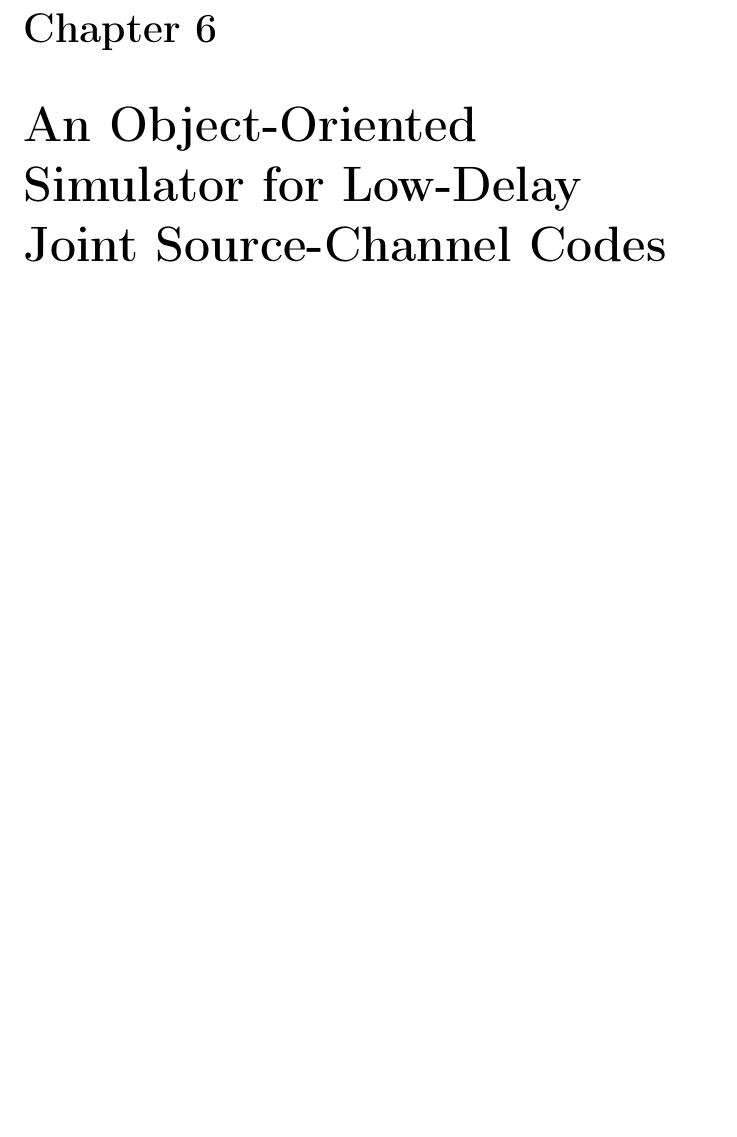
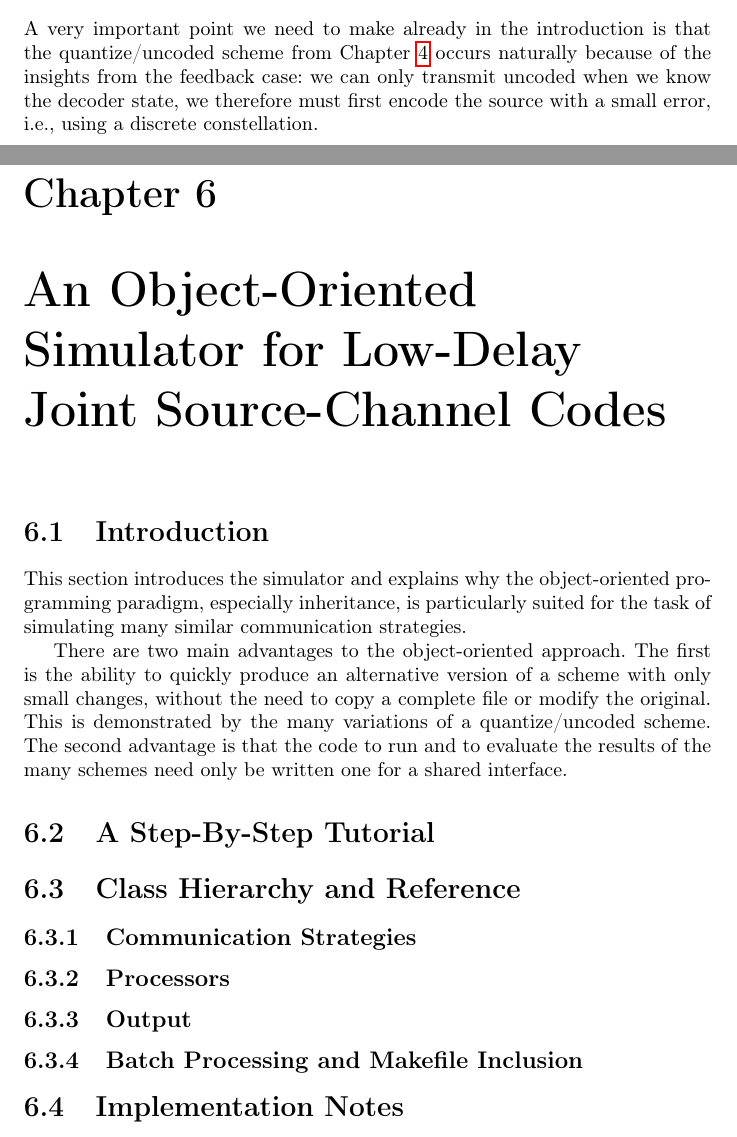
Before and after one commit to infogrind/phd_thesis, a LaTeX thesis (thesis.tex, which reads ch_intro.tex, ch_simulator.tex): part of page 35 of 39 before the commit and two parts of pages 5 and 35 of 39 after it, the two joined at a grey line, cut at the place of the change, the shorter picture padded with empty space. Compiled offline with pdfLaTeX.

Commit message:
Added outline of simulator chapter. Added a note about the argumentation line in the introduction. Added \labels to chapters.
git-svn-id: svn+ssh://dionysos/volume1/homes/marius/svnroot/epfldocs/work@555 2b8fe21e-8702-0410-8809-fff53b49c4e2

```diff
--- a/ch_intro.tex
+++ b/ch_intro.tex
@@ -1 +1,7 @@
 \chapter{Introduction}
+
+A very important point we need to make already in the introduction is that the
+quantize\slash uncoded scheme from Chapter~\ref{ch:qescheme} occurs naturally
+because of the insights from the feedback case: we can only transmit uncoded
+when we know the decoder state, we therefore must first encode the source with a
+small error, \ie, using a discrete constellation.
--- a/ch_simulator.tex
+++ b/ch_simulator.tex
@@ -1,2 +1,32 @@
 \chapter[A Simulator for Joint Source-Channel Codes]%
 {An Object-Oriented Simulator for Low-Delay Joint Source-Channel Codes}
+
+\section{Introduction}
+
+This section introduces the simulator and explains why the object-oriented
+programming paradigm, especially inheritance, is particularly suited for the
+task of simulating many similar communication strategies.
+
+There are two main advantages to the object-oriented approach. The first is the
+ability to quickly produce an alternative version of a scheme with only small
+changes, without the need to copy a complete file or modify the original. This
+is demonstrated by the many variations of a quantize/uncoded scheme. The second
+advantage is that the code to run and to evaluate the results of the many
+schemes need only be written one for a shared interface.
+
+
+\section{A Step-By-Step Tutorial}
+
+
+\section{Class Hierarchy and Reference}
+
+\subsection{Communication Strategies}
+
+\subsection{Processors}
+
+\subsection{Output}
+
+\subsection{Batch Processing and Makefile Inclusion}
+
+
+\section{Implementation Notes}
```
Also changed, not shown: ch_feedback.tex (+1 -0 lines), ch_nofeedback.tex (+8 -0 lines), ch_qescheme.tex (+1 -0 lines).
